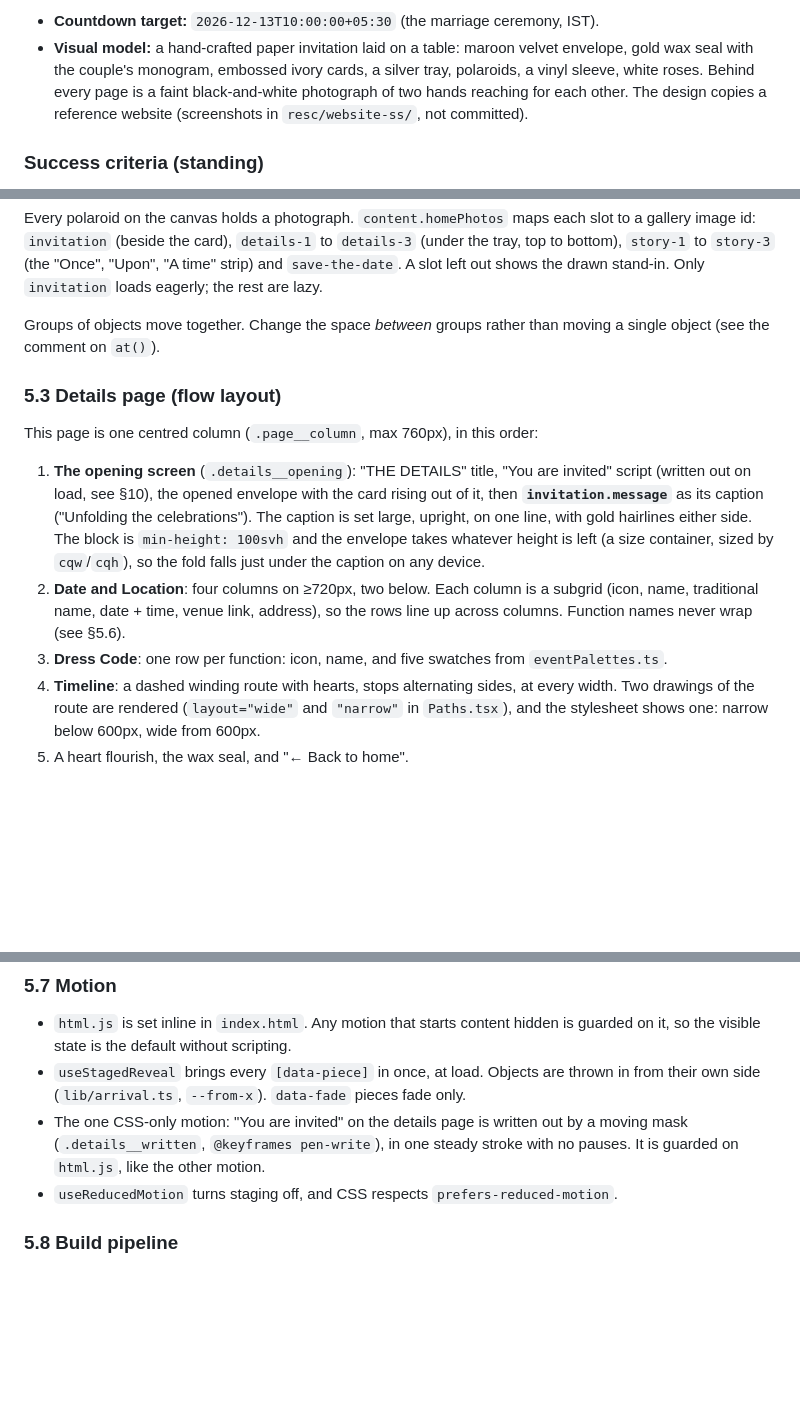
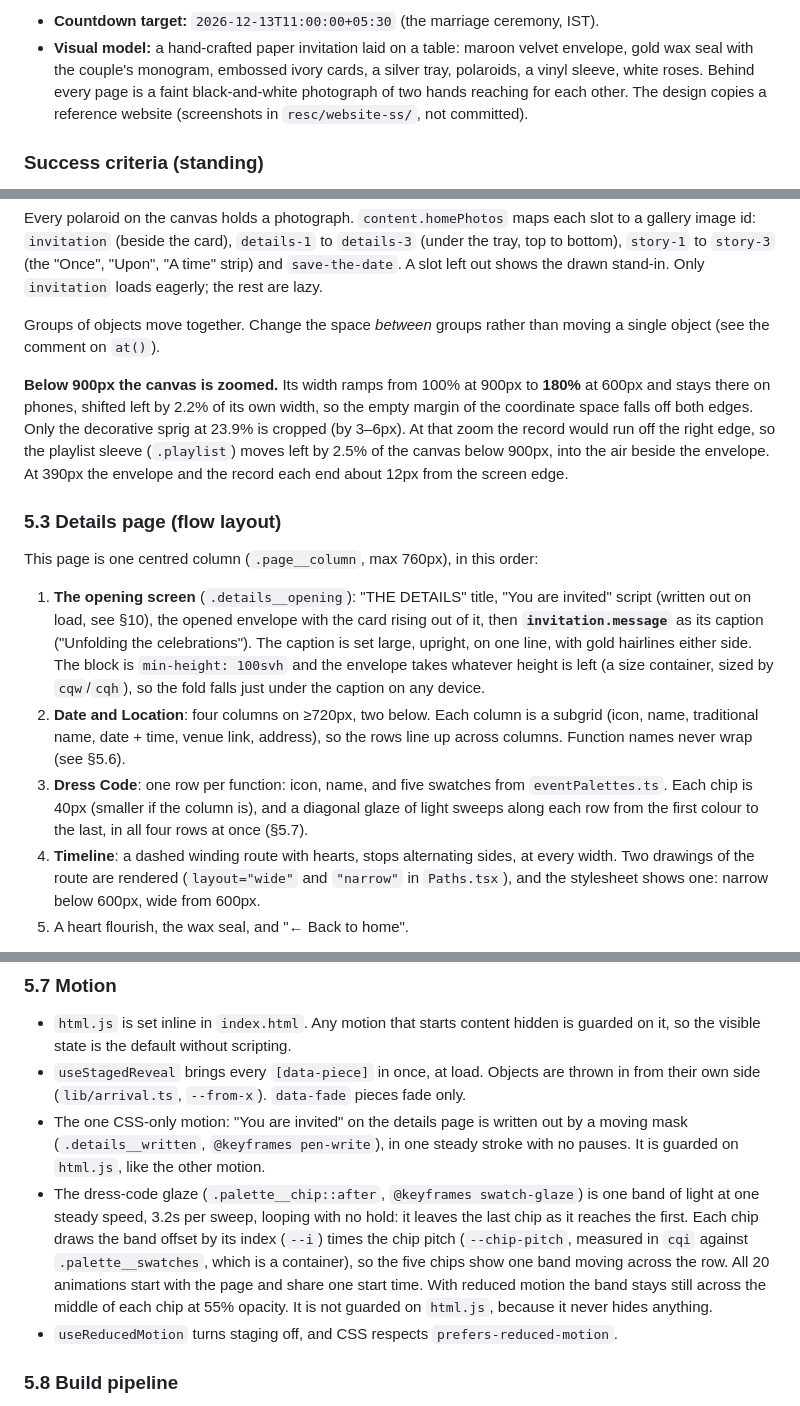
Before and after one commit to Shrry10/wedding-invitation-v2, a Markdown page: SPEC.md, 3 parts joined by grey strips. Rendered like a GitHub page; blank space fills up the shorter version.

```diff
--- a/SPEC.md
+++ b/SPEC.md
@@ -34,5 +34,5 @@ everywhere on the site (§5.1).
 
-- **Countdown target:** `2026-12-13T10:00:00+05:30` (the marriage ceremony, IST).
+- **Countdown target:** `2026-12-13T11:00:00+05:30` (the marriage ceremony, IST).
 - **Visual model:** a hand-crafted paper invitation laid on a table: maroon
   velvet envelope, gold wax seal with the couple's monogram, embossed ivory
   cards, a silver tray, polaroids, a vinyl sleeve, white roses. Behind every
@@ -211,6 +211,15 @@ the drawn stand-in. Only `invitation` loads eagerly; the rest are lazy.
 Groups of objects move together. Change the space *between* groups rather than
 moving a single object (see the comment on `at()`).
 
+**Below 900px the canvas is zoomed.** Its width ramps from 100% at 900px to
+**180%** at 600px and stays there on phones, shifted left by 2.2% of its own
+width, so the empty margin of the coordinate space falls off both edges.
+Only the decorative sprig at 23.9% is cropped (by 3–6px). At that zoom the
+record would run off the right edge, so the playlist sleeve (`.playlist`)
+moves left by 2.5% of the canvas below 900px, into the air beside the
+envelope. At 390px the envelope and the record each end about 12px from the
+screen edge.
+
 ### 5.3 Details page (flow layout)
 
 This page is one centred column (`.page__column`, max 760px), in this order:
@@ -226,7 +235,9 @@ This page is one centred column (`.page__column`, max 760px), in this order:
    subgrid (icon, name, traditional name, date + time, venue link, address), so
    the rows line up across columns. Function names never wrap (see §5.6).
 3. **Dress Code**: one row per function: icon, name, and five swatches from
-   `eventPalettes.ts`.
+   `eventPalettes.ts`. Each chip is 40px (smaller if the column is), and a
+   diagonal glaze of light sweeps along each row from the first colour to
+   the last, in all four rows at once (§5.7).
 4. **Timeline**: a dashed winding route with hearts, stops alternating sides,
    at every width. Two drawings of the route are rendered (`layout="wide"` and
    `"narrow"` in `Paths.tsx`), and the stylesheet shows one: narrow below
@@ -310,6 +321,15 @@ Maps *searches* and should be replaced with exact pins.
   out by a moving mask (`.details__written`, `@keyframes pen-write`), in one
   steady stroke with no pauses. It is guarded on `html.js`, like the other
   motion.
+- The dress-code glaze (`.palette__chip::after`, `@keyframes swatch-glaze`)
+  is one band of light at one steady speed, 3.2s per sweep, looping with no
+  hold: it leaves the last chip as it reaches the first. Each chip draws the
+  band offset by its index (`--i`) times the chip pitch (`--chip-pitch`,
+  measured in `cqi` against `.palette__swatches`, which is a container), so
+  the five chips show one band moving across the row. All 20 animations
+  start with the page and share one start time. With reduced motion the
+  band stays still across the middle of each chip at 55% opacity. It is not
+  guarded on `html.js`, because it never hides anything.
 - `useReducedMotion` turns staging off, and CSS respects
   `prefers-reduced-motion`.
 
```
Also changed, not shown: other parts of SPEC.md (+62 -3 lines).
